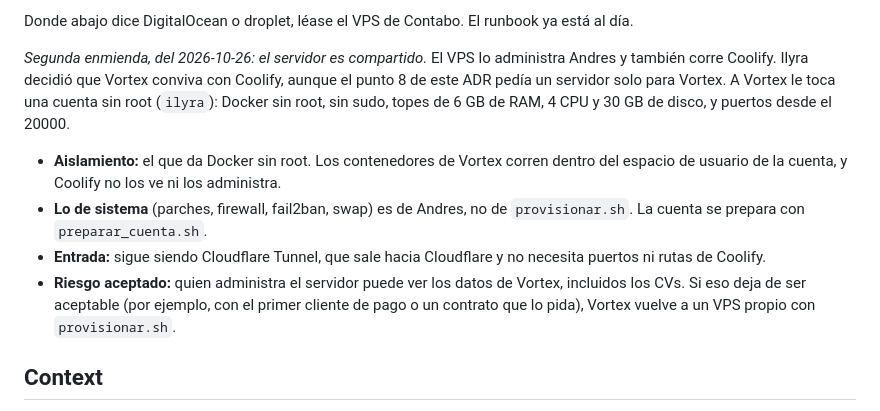
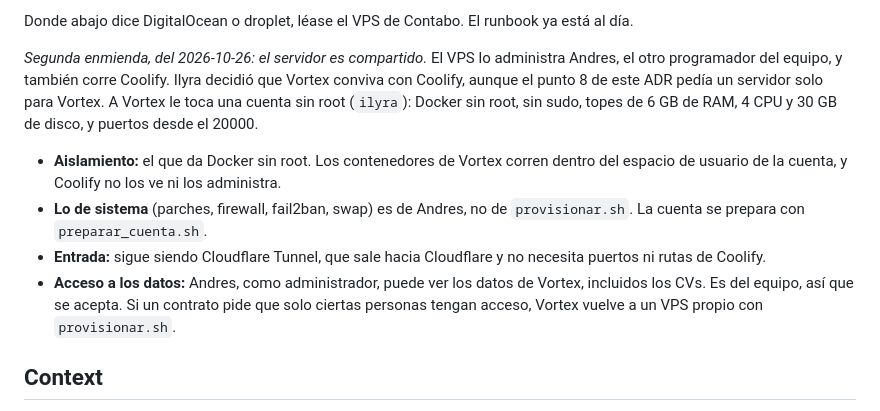
Before and after one commit to Ily192/Vector-HR-Tech, a Markdown page: docs/adr/020-plataforma-en-un-vps.md, the part around the change. Rendered like a GitHub page.

Commit message:
docs(adr-020): Andres es del equipo
Co-Authored-By: Claude Opus 5.5 <noreply@anthropic.com>

```diff
--- a/docs/adr/020-plataforma-en-un-vps.md
+++ b/docs/adr/020-plataforma-en-un-vps.md
@@ -33,8 +33,8 @@ compré contabo por más capacidad". Lo demás de este ADR sigue igual. Lo que c
 
 Donde abajo dice DigitalOcean o droplet, léase el VPS de Contabo. El runbook ya está al día.
 
-*Segunda enmienda, del 2026-10-26: el servidor es compartido.* El VPS lo administra Andres
-y también corre Coolify. Ilyra decidió que Vortex conviva con Coolify, aunque el punto 8
+*Segunda enmienda, del 2026-10-26: el servidor es compartido.* El VPS lo administra Andres,
+el otro programador del equipo, y también corre Coolify. Ilyra decidió que Vortex conviva con Coolify, aunque el punto 8
 de este ADR pedía un servidor solo para Vortex. A Vortex le toca una cuenta sin root
 (`ilyra`): Docker sin root, sin sudo, topes de 6 GB de RAM, 4 CPU y 30 GB de disco, y
 puertos desde el 20000.
@@ -45,9 +45,9 @@ puertos desde el 20000.
   `provisionar.sh`. La cuenta se prepara con `preparar_cuenta.sh`.
 - **Entrada:** sigue siendo Cloudflare Tunnel, que sale hacia Cloudflare y no necesita
   puertos ni rutas de Coolify.
-- **Riesgo aceptado:** quien administra el servidor puede ver los datos de Vortex,
-  incluidos los CVs. Si eso deja de ser aceptable (por ejemplo, con el primer cliente de
-  pago o un contrato que lo pida), Vortex vuelve a un VPS propio con `provisionar.sh`.
+- **Acceso a los datos:** Andres, como administrador, puede ver los datos de Vortex,
+  incluidos los CVs. Es del equipo, así que se acepta. Si un contrato pide que solo
+  ciertas personas tengan acceso, Vortex vuelve a un VPS propio con `provisionar.sh`.
 
 ## Context
 
```
